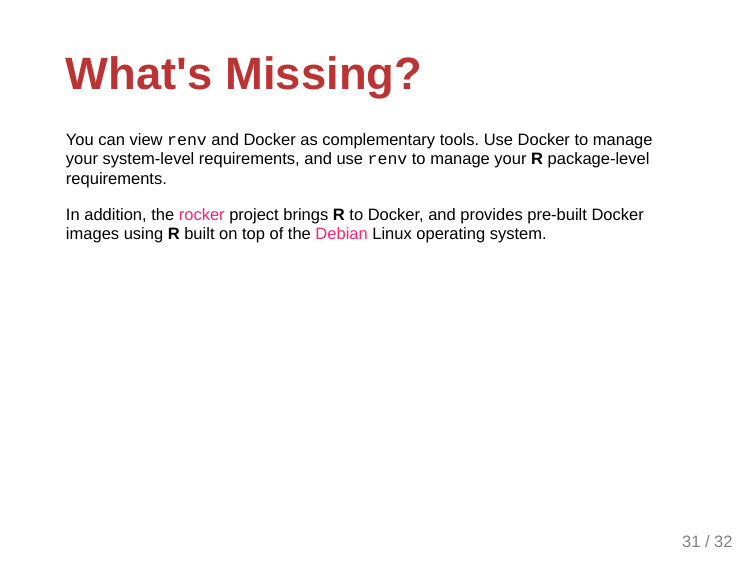
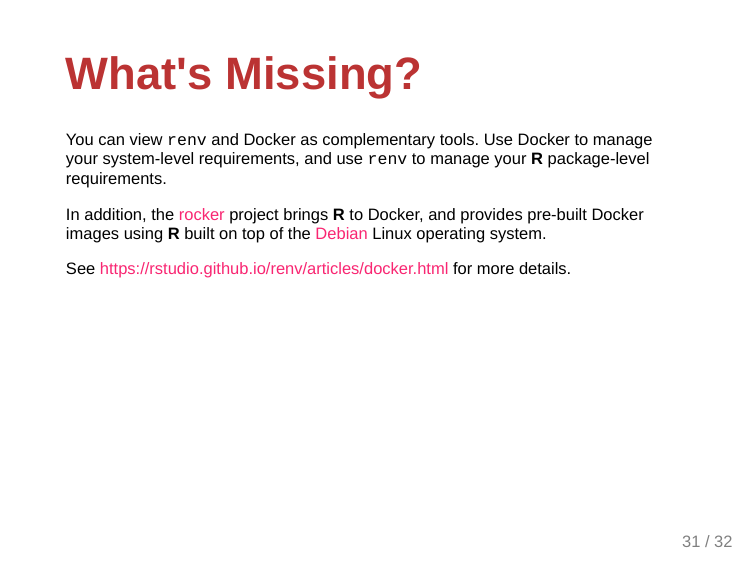
Before and after one commit to kevinushey/2020-rstudio-conf, an R Markdown document (slides.Rmd): page 31 of 32. The pictures show the output file slides.html that the author committed with the source, opened offline.

Commit message:
pkgdown article link

```diff
--- a/slides.Rmd
+++ b/slides.Rmd
@@ -778,6 +778,10 @@ You can view `renv` and Docker as complementary tools. Use Docker to manage your
 
 In addition, the [rocker](https://www.rocker-project.org/) project brings **R** to Docker, and provides pre-built Docker images using **R** built on top of the [Debian](https://www.debian.org/) Linux operating system.
 
+--
+
+See https://rstudio.github.io/renv/articles/docker.html for more details.
+
 ---
 
 class: center, bottom, inverse
```
Also changed, not shown: slides.html.
